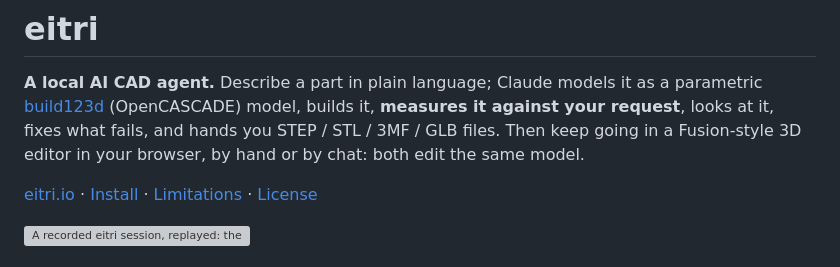
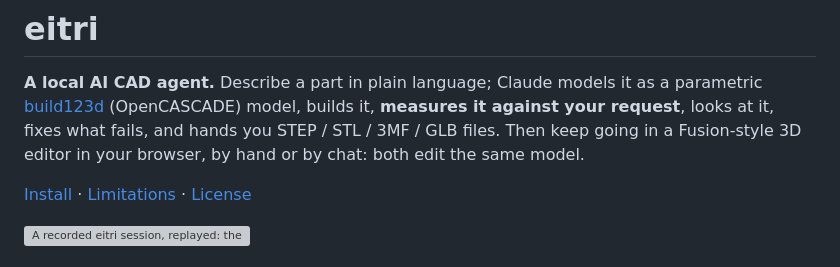
Before and after one commit to SiddhuYen/eitri, a Markdown page: README.md, the part around the change. GitHub-like rendering; grey boxes are pictures that could not be loaded.

Commit message:
Remove 'eitri.io' link from README
Removed the 'eitri.io' link from the README.

```diff
--- a/README.md
+++ b/README.md
@@ -5,7 +5,7 @@
 request**, looks at it, fixes what fails, and hands you STEP / STL / 3MF / GLB files. Then keep going in a
 Fusion-style 3D editor in your browser, by hand or by chat: both edit the same model.
 
-[eitri.io](https://eitri.io) · [Install](#quickstart) · [Limitations](#limitations) · [License](#license)
+[Install](#quickstart) · [Limitations](#limitations) · [License](#license)
 
 <!--
   STILL TO RECORD (the hero GIF and the V8 build GIF are done):
```
